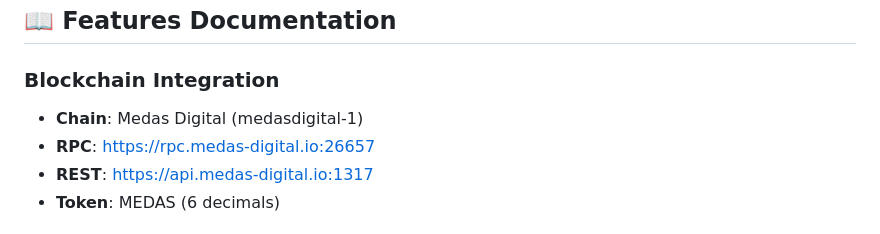
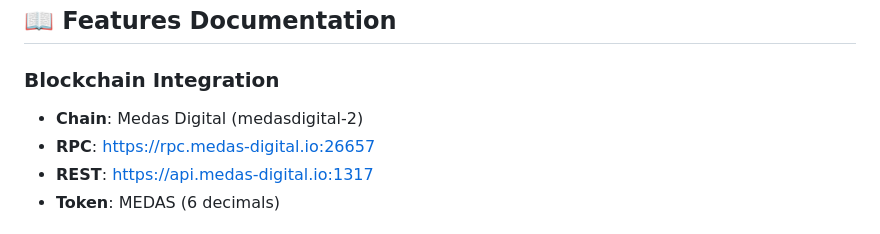
Before and after one commit to oxygene76/medasdigital-webclient, a Markdown page: README.md, the part around the change. GitHub-like rendering.

```diff
--- a/README.md
+++ b/README.md
@@ -106,7 +106,7 @@ docker-compose up -d daemon
 
 ### Blockchain Integration
 
-- **Chain**: Medas Digital (medasdigital-1)
+- **Chain**: Medas Digital (medasdigital-2)
 - **RPC**: https://rpc.medas-digital.io:26657
 - **REST**: https://api.medas-digital.io:1317
 - **Token**: MEDAS (6 decimals)
```
